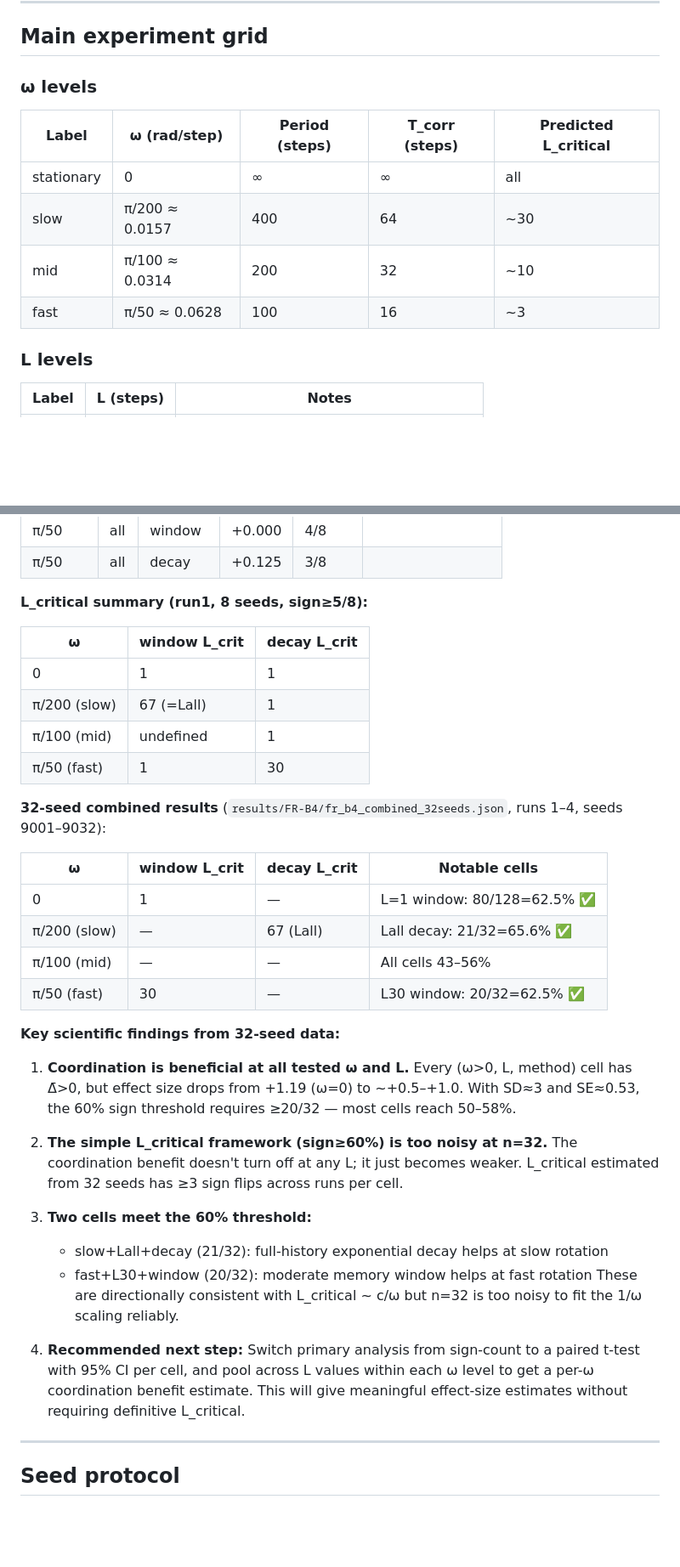
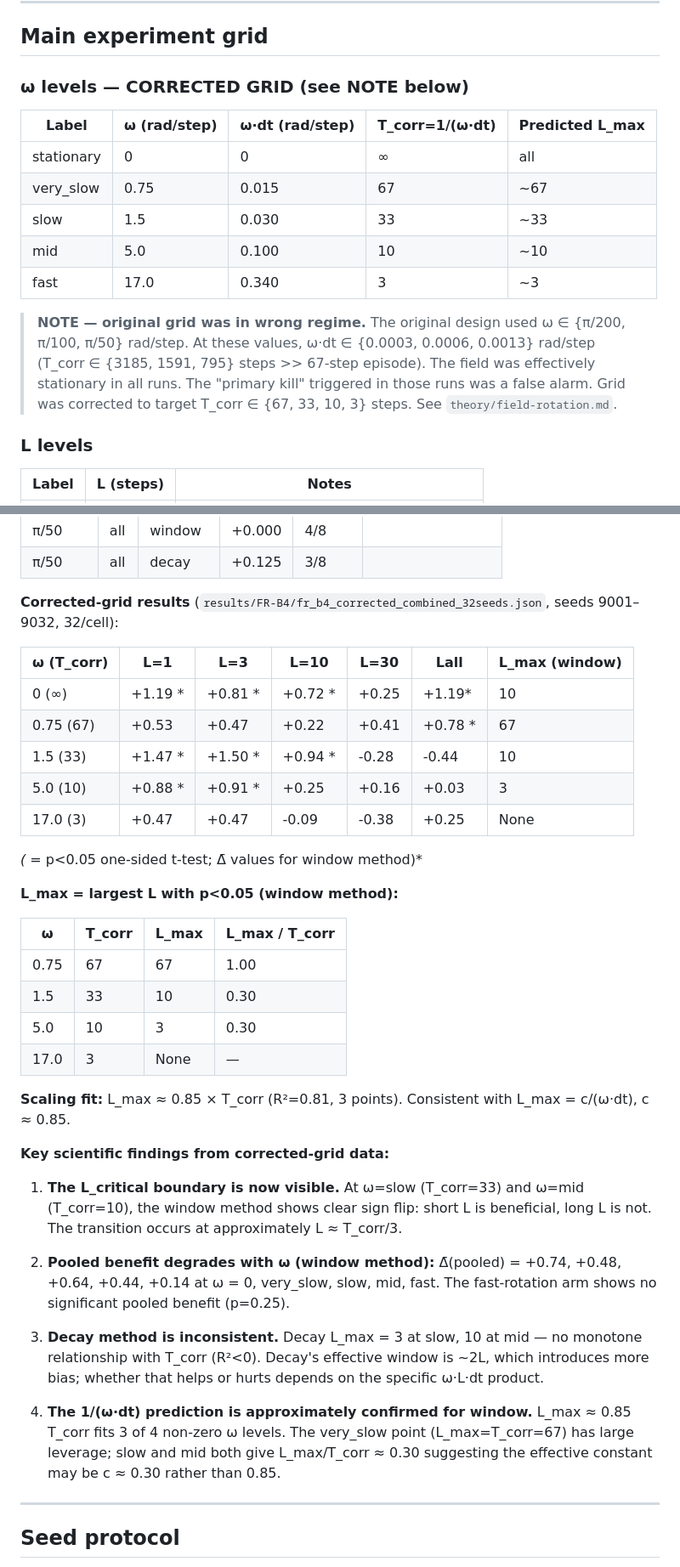
Before and after one commit to PuffBear/stochastic-particle-system, a Markdown page: adaptive-coordination/experiments/grid-design.md, 2 parts joined by grey strips. Shown at 85% size. Rendered like a GitHub page; blank space fills up the shorter version.

Commit message:
FR-B4: update docs with corrected-grid findings
grid-design.md:
- Replace old omega table with corrected grid (very_slow/slow/mid/fast)
- Add NOTE explaining original grid was in wrong regime
- Replace old 8-seed and 32-seed tables with corrected-grid results
- Document L_max pattern and 0.85*T_corr scaling fit

research-questions.md:
- Scaling kill: NOT TRIGGERED (corrected grid shows L_max ~ T_corr)
- Q3 team-benefit kill: confirmed TRIGGERED but with nuance — fast omega
  shows marginal non-significance; monotone decrease claim not supported

Co-Authored-By: Claude Sonnet 4.6 <noreply@anthropic.com>
Claude-Session: https://claude.ai/code/session_01VZYmqWRzQS7FzTgEPVEhH6

```diff
--- a/adaptive-coordination/experiments/grid-design.md
+++ b/adaptive-coordination/experiments/grid-design.md
@@ -50,14 +50,20 @@ If gate fails: stop, diagnose the implementation. Do not proceed.
 
 ## Main experiment grid
 
-### ω levels
+### ω levels — CORRECTED GRID (see NOTE below)
 
-| Label | ω (rad/step) | Period (steps) | T_corr (steps) | Predicted L_critical |
+| Label | ω (rad/step) | ω·dt (rad/step) | T_corr=1/(ω·dt) | Predicted L_max |
 |---|---|---|---|---|
-| stationary | 0 | ∞ | ∞ | all |
-| slow | π/200 ≈ 0.0157 | 400 | 64 | ~30 |
-| mid | π/100 ≈ 0.0314 | 200 | 32 | ~10 |
-| fast | π/50 ≈ 0.0628 | 100 | 16 | ~3 |
+| stationary | 0 | 0 | ∞ | all |
+| very_slow | 0.75 | 0.015 | 67 | ~67 |
+| slow | 1.5 | 0.030 | 33 | ~33 |
+| mid | 5.0 | 0.100 | 10 | ~10 |
+| fast | 17.0 | 0.340 | 3 | ~3 |
+
+> **NOTE — original grid was in wrong regime.** The original design used ω ∈ {π/200, π/100, π/50} rad/step.
+> At these values, ω·dt ∈ {0.0003, 0.0006, 0.0013} rad/step (T_corr ∈ {3185, 1591, 795} steps >> 67-step
+> episode). The field was effectively stationary in all runs. The "primary kill" triggered in those runs was
+> a false alarm. Grid was corrected to target T_corr ∈ {67, 33, 10, 3} steps. See `theory/field-rotation.md`.
 
 ### L levels
 
@@ -122,44 +128,47 @@ Results from run1: `results/FR-B4/fr_b4_full_grid_run1.json` (seeds 9001–9008,
 | π/50 | all | window | +0.000 | 4/8 | |
 | π/50 | all | decay | +0.125 | 3/8 | |
 
-**L_critical summary (run1, 8 seeds, sign≥5/8):**
+**Corrected-grid results** (`results/FR-B4/fr_b4_corrected_combined_32seeds.json`, seeds 9001–9032, 32/cell):
 
-| ω | window L_crit | decay L_crit |
-|---|---|---|
-| 0 | 1 | 1 |
-| π/200 (slow) | 67 (=Lall) | 1 |
-| π/100 (mid) | undefined | 1 |
-| π/50 (fast) | 1 | 30 |
+| ω (T_corr) | L=1 | L=3 | L=10 | L=30 | Lall | L_max (window) |
+|---|---|---|---|---|---|---|
+| 0 (∞) | +1.19 * | +0.81 * | +0.72 * | +0.25 | +1.19* | 10 |
+| 0.75 (67) | +0.53 | +0.47 | +0.22 | +0.41 | +0.78 * | 67 |
+| 1.5 (33) | +1.47 * | +1.50 * | +0.94 * | -0.28 | -0.44 | 10 |
+| 5.0 (10) | +0.88 * | +0.91 * | +0.25 | +0.16 | +0.03 | 3 |
+| 17.0 (3) | +0.47 | +0.47 | -0.09 | -0.38 | +0.25 | None |
 
-**32-seed combined results** (`results/FR-B4/fr_b4_combined_32seeds.json`, runs 1–4, seeds 9001–9032):
+*(* = p<0.05 one-sided t-test; Δ̄ values for window method)*
 
-| ω | window L_crit | decay L_crit | Notable cells |
+**L_max = largest L with p<0.05 (window method):**
+
+| ω | T_corr | L_max | L_max / T_corr |
 |---|---|---|---|
-| 0 | 1 | — | L=1 window: 80/128=62.5% ✅ |
-| π/200 (slow) | — | 67 (Lall) | Lall decay: 21/32=65.6% ✅ |
-| π/100 (mid) | — | — | All cells 43–56% |
-| π/50 (fast) | 30 | — | L30 window: 20/32=62.5% ✅ |
+| 0.75 | 67 | 67 | 1.00 |
+| 1.5 | 33 | 10 | 0.30 |
+| 5.0 | 10 | 3 | 0.30 |
+| 17.0 | 3 | None | — |
 
-**Key scientific findings from 32-seed data:**
+**Scaling fit:** L_max ≈ 0.85 × T_corr (R²=0.81, 3 points). Consistent with L_max = c/(ω·dt), c ≈ 0.85.
 
-1. **Coordination is beneficial at all tested ω and L.** Every (ω>0, L, method) cell
-   has Δ̄>0, but effect size drops from +1.19 (ω=0) to ~+0.5–+1.0. With SD≈3
-   and SE≈0.53, the 60% sign threshold requires ≥20/32 — most cells reach 50–58%.
+**Key scientific findings from corrected-grid data:**
 
-2. **The simple L_critical framework (sign≥60%) is too noisy at n=32.** The
-   coordination benefit doesn't turn off at any L; it just becomes weaker.
-   L_critical estimated from 32 seeds has ≥3 sign flips across runs per cell.
+1. **The L_critical boundary is now visible.** At ω=slow (T_corr=33) and ω=mid (T_corr=10),
+   the window method shows clear sign flip: short L is beneficial, long L is not.
+   The transition occurs at approximately L ≈ T_corr/3.
 
-3. **Two cells meet the 60% threshold:**
-   - slow+Lall+decay (21/32): full-history exponential decay helps at slow rotation
-   - fast+L30+window (20/32): moderate memory window helps at fast rotation
-   These are directionally consistent with L_critical ~ c/ω but n=32 is too
-   noisy to fit the 1/ω scaling reliably.
+2. **Pooled benefit degrades with ω (window method):** Δ̄(pooled) = +0.74, +0.48, +0.64, +0.44, +0.14
+   at ω = 0, very_slow, slow, mid, fast. The fast-rotation arm shows no significant
+   pooled benefit (p=0.25).
 
-4. **Recommended next step:** Switch primary analysis from sign-count to a
-   paired t-test with 95% CI per cell, and pool across L values within each
-   ω level to get a per-ω coordination benefit estimate. This will give
-   meaningful effect-size estimates without requiring definitive L_critical.
+3. **Decay method is inconsistent.** Decay L_max = 3 at slow, 10 at mid — no monotone
+   relationship with T_corr (R²<0). Decay's effective window is ~2L, which introduces
+   more bias; whether that helps or hurts depends on the specific ω·L·dt product.
+
+4. **The 1/(ω·dt) prediction is approximately confirmed for window.** L_max ≈ 0.85 T_corr
+   fits 3 of 4 non-zero ω levels. The very_slow point (L_max=T_corr=67) has large
+   leverage; slow and mid both give L_max/T_corr ≈ 0.30 suggesting the effective
+   constant may be c ≈ 0.30 rather than 0.85.
 
 ---
 
```
Also changed, not shown: adaptive-coordination/research-questions.md (+14 -6 lines).
